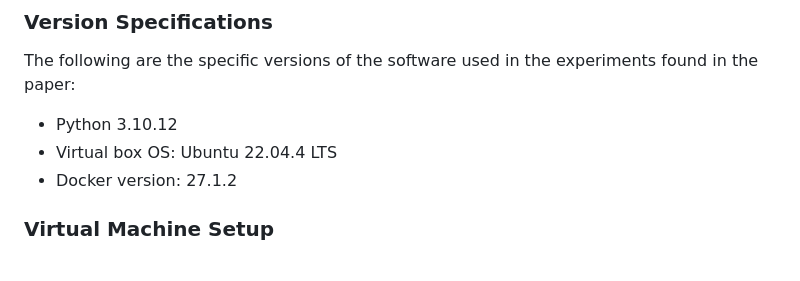
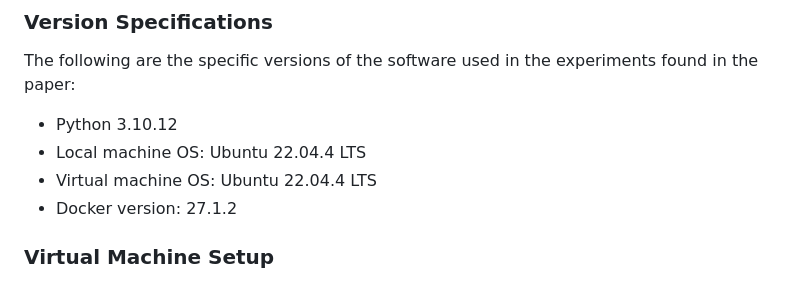
Before and after one commit to LMMilliken/doctest, a Markdown page: README.md, the part around the change. GitHub-like rendering.

Commit message:
docs: update README

```diff
--- a/README.md
+++ b/README.md
@@ -17,7 +17,8 @@ pip install -r requirements.txt
 ### Version Specifications
 The following are the specific versions of the software used in the experiments found in the paper:
 - Python 3.10.12
-- Virtual box OS: Ubuntu 22.04.4 LTS
+- Local machine OS: Ubuntu 22.04.4 LTS
+- Virtual machine OS: Ubuntu 22.04.4 LTS
 - Docker version: 27.1.2
 
 ### Virtual Machine Setup
```
